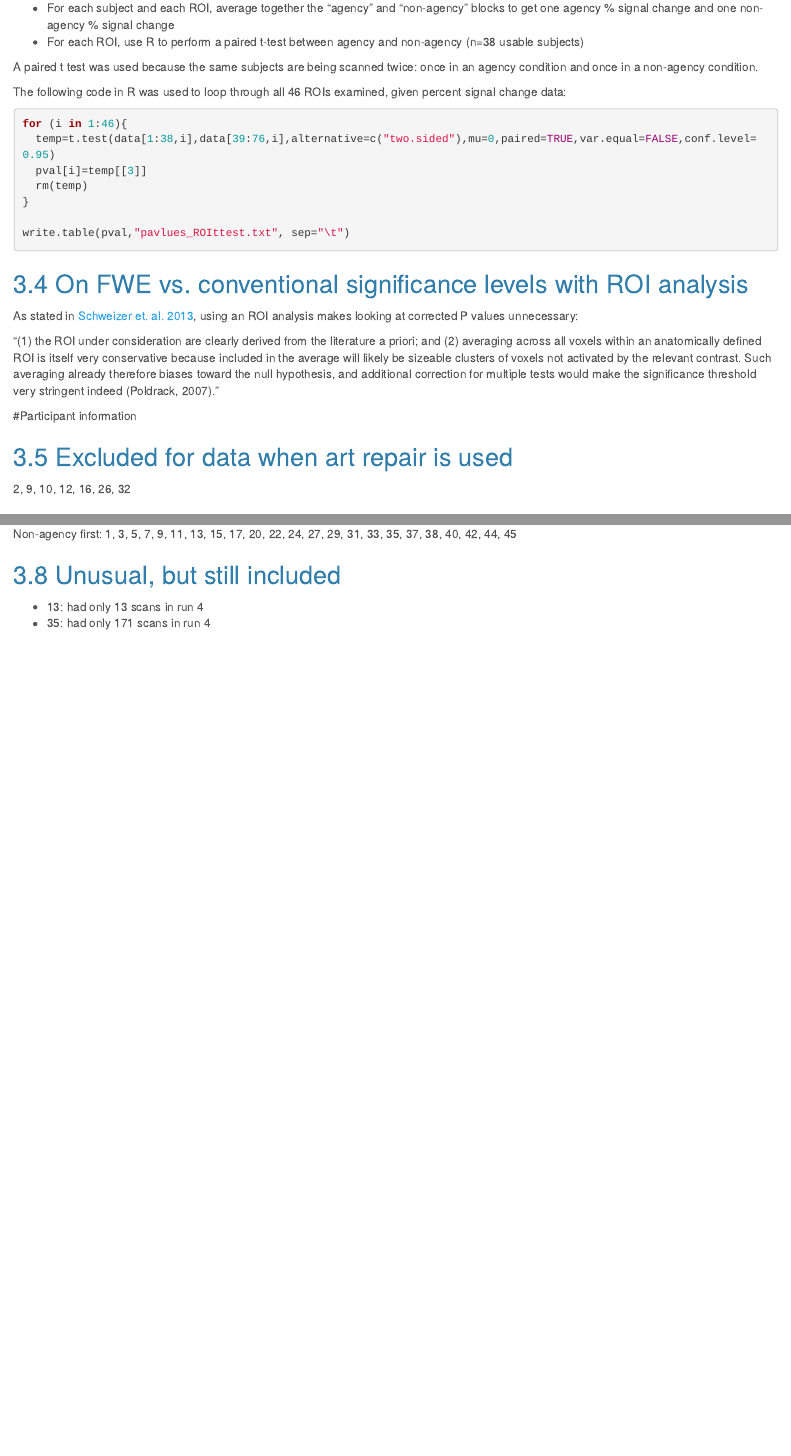
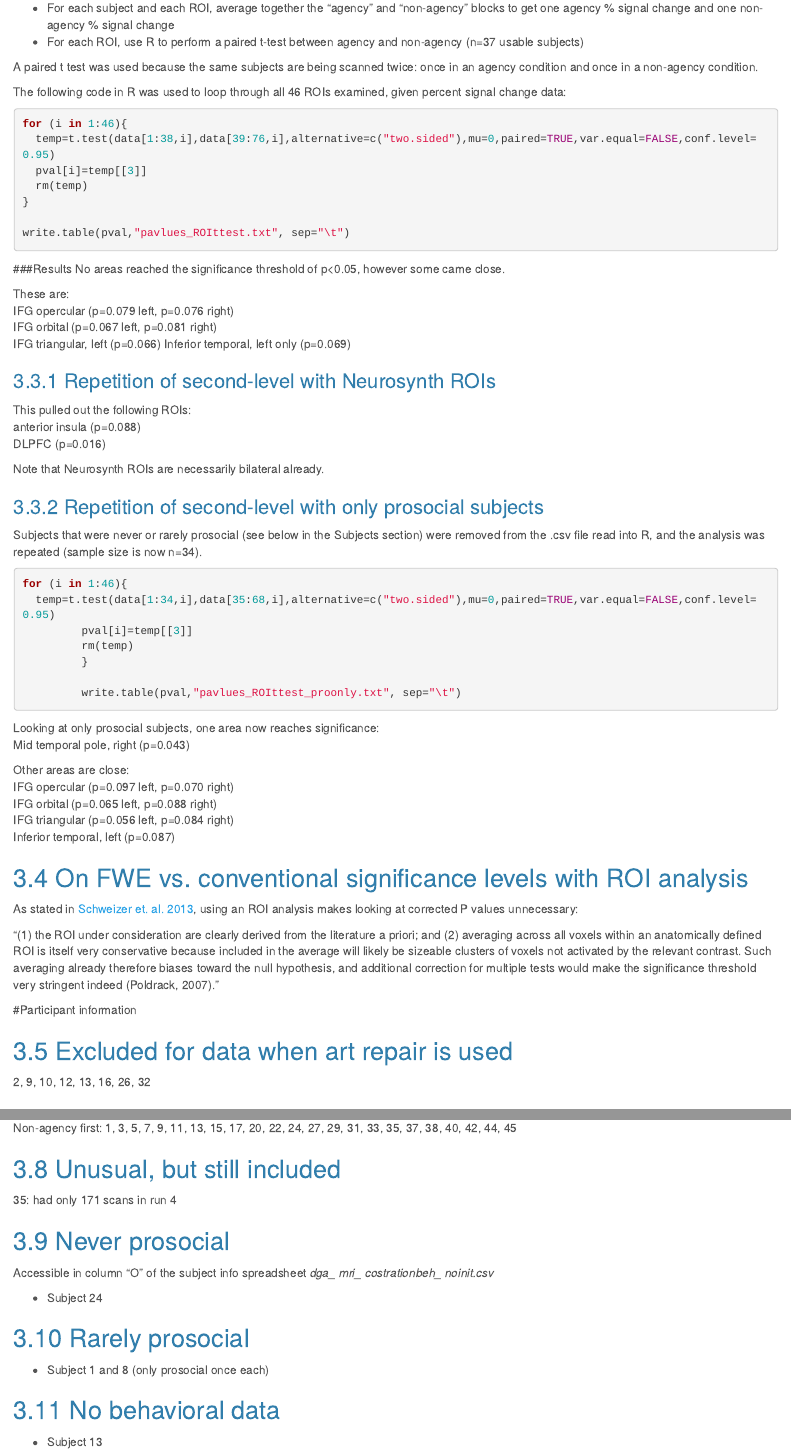
Before and after one commit to sophiauddin/Agency_fMRI, an R Markdown document (lab_notebook.Rmd): the page in a window 1100 px wide, from 8430 px down before the commit and from 8530 px down after it, so that both start at the same text, and a second part further down, joined at a grey line. Rendered offline with R 4.5, knitr and Pandoc, with nearby package versions.

Commit message:
some edits to lab notebook; a script for ttest b/w percent signal change groups in R

````diff
--- a/lab_notebook.Rmd
+++ b/lab_notebook.Rmd
@@ -390,7 +390,7 @@ Out of all the possible parameters of interest, it seems that *percent signal ch
 Using the data generated from first-level analysis, containing percent signal change for each block, I did the following:
 
 + For each subject and each ROI, average together the "agency" and "non-agency" blocks to get one agency % signal change and one non-agency % signal change
-+ For each ROI, use R to perform a paired t-test between agency and non-agency (n=38 usable subjects)
++ For each ROI, use R to perform a paired t-test between agency and non-agency (n=37 usable subjects)
 
 A paired t test was used because the same subjects are being scanned twice: once in an agency condition and once in a non-agency condition.
 
@@ -406,6 +406,45 @@ for (i in 1:46){
 write.table(pval,"pavlues_ROIttest.txt", sep="\t")
 ```
 
+###Results
+No areas reached the significance threshold of p<0.05, however some came close.
+
+These are:
+IFG opercular (p=0.079 left, p=0.076 right)
+IFG orbital (p=0.067 left, p=0.081 right)
+IFG triangular, left (p=0.066)
+Inferior temporal, left only (p=0.069)
+
+### Repetition of second-level with Neurosynth ROIs
+This pulled out the following ROIs:
+anterior insula (p=0.088)
+DLPFC (p=0.016)
+
+Note that Neurosynth ROIs are necessarily bilateral already.
+
+### Repetition of second-level with only prosocial subjects
+
+Subjects that were never or rarely prosocial (see below in the Subjects section) were removed from the .csv file read into R, and the analysis was repeated (sample size is now n=34).
+
+```{r,eval=FALSE}
+for (i in 1:46){
+  temp=t.test(data[1:34,i],data[35:68,i],alternative=c("two.sided"),mu=0,paired=TRUE,var.equal=FALSE,conf.level=0.95)
+         pval[i]=temp[[3]]
+         rm(temp)
+         }
+
+         write.table(pval,"pavlues_ROIttest_proonly.txt", sep="\t")
+```
+
+Looking at only prosocial subjects, one area now reaches significance:
+Mid temporal pole, right (p=0.043)
+
+Other areas are close:
+IFG opercular (p=0.097 left, p=0.070 right)
+IFG orbital (p=0.065 left, p=0.088 right)
+IFG triangular (p=0.056 left, p=0.084 right)
+Inferior temporal, left (p=0.087)
+
 ## On FWE vs. conventional significance levels with ROI analysis
 
 As stated in [Schweizer et. al. 2013](http://www.jneurosci.org/content/33/12/5301.full), using an ROI analysis makes looking at corrected P values unnecessary:
@@ -415,7 +454,7 @@ As stated in [Schweizer et. al. 2013](http://www.jneurosci.org/content/33/12/530
 #Participant information
 
 ## Excluded for data when art repair is used
-2, 9, 10, 12, 16, 26, 32
+2, 9, 10, 12, 13, 16, 26, 32
 
 ## Excluded when art repair is not used
 2, 9, 10, 12, 16, 17, 26, 32, 37, 38, 43, 45 (everyone on Lester's list of people who may have had motion issues)
@@ -426,6 +465,17 @@ Agency first: 2, 4, 6, 8, 10, 12, 14, 16, 18, 19, 21, 23, 25, 26, 28, 30, 32, 34
 Non-agency first: 1, 3, 5, 7, 9, 11, 13, 15, 17, 20, 22, 24, 27, 29, 31, 33, 35, 37, 38, 40, 42, 44, 45
 
 ## Unusual, but still included
+35: had only 171 scans in run 4
 
-* 13: had only 13 scans in run 4
-* 35: had only 171 scans in run 4
+## Never prosocial
+Accessible in column "O" of the subject info spreadsheet *dga_ mri_ costrationbeh_ noinit.csv*
+
+* Subject 24
+
+## Rarely prosocial
+
+* Subject 1 and 8 (only prosocial once each)
+
+## No behavioral data
+
+* Subject 13
````
Also changed, not shown: percchng.R (added, +12 -0 lines), lab_notebook.Rmd (2 more changed lines).
